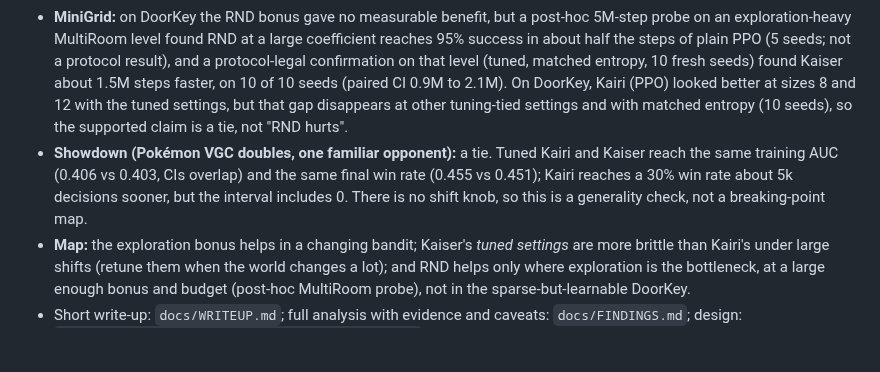
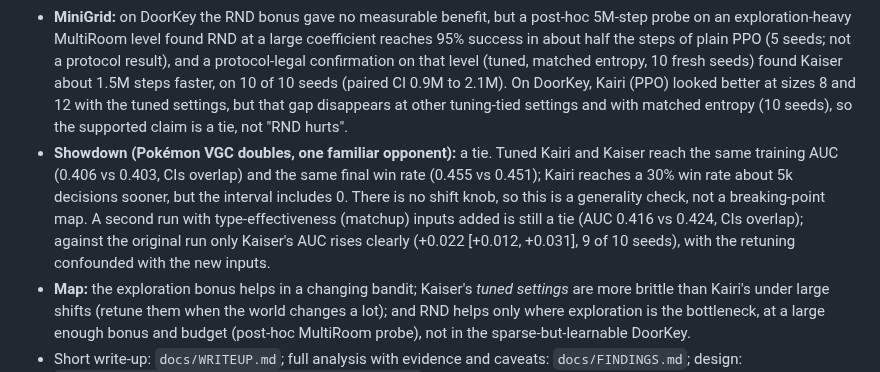
Before and after one commit to knguyen0923/xp-agents, a Markdown page: README.md, the part around one of its changes. GitHub-like rendering; blank space fills up the shorter version.

Commit message:
docs: write up the Showdown matchup-features run
Co-Authored-By: Claude Sonnet 5.5 <noreply@anthropic.com>

```diff
--- a/README.md
+++ b/README.md
@@ -17,7 +17,7 @@ Kairi winning some regimes is a valid result. Design: `docs/superpowers/specs/20
   world, Kaiser wins at both points.
 - **MiniGrid:** on DoorKey the RND bonus gave no measurable benefit, but a post-hoc 5M-step probe on an exploration-heavy MultiRoom level found RND at a large coefficient reaches 95% success in about half the steps of plain PPO (5 seeds; not a protocol result), and a protocol-legal confirmation on that level (tuned, matched entropy, 10 fresh seeds) found Kaiser about 1.5M steps faster, on 10 of 10 seeds (paired CI 0.9M to 2.1M). On DoorKey, Kairi (PPO) looked better at sizes 8 and 12 with the tuned settings, but that gap disappears at other tuning-tied settings and with
   matched entropy (10 seeds), so the supported claim is a tie, not "RND hurts".
-- **Showdown (Pokémon VGC doubles, one familiar opponent):** a tie. Tuned Kairi and Kaiser reach the same training AUC (0.406 vs 0.403, CIs overlap) and the same final win rate (0.455 vs 0.451); Kairi reaches a 30% win rate about 5k decisions sooner, but the interval includes 0. There is no shift knob, so this is a generality check, not a breaking-point map.
+- **Showdown (Pokémon VGC doubles, one familiar opponent):** a tie. Tuned Kairi and Kaiser reach the same training AUC (0.406 vs 0.403, CIs overlap) and the same final win rate (0.455 vs 0.451); Kairi reaches a 30% win rate about 5k decisions sooner, but the interval includes 0. There is no shift knob, so this is a generality check, not a breaking-point map. A second run with type-effectiveness (matchup) inputs added is still a tie (AUC 0.416 vs 0.424, CIs overlap); against the original run only Kaiser's AUC rises clearly (+0.022 [+0.012, +0.031], 9 of 10 seeds), with the retuning confounded with the new inputs.
 - **Map:** the exploration bonus helps in a changing bandit; Kaiser's *tuned settings* are more brittle than Kairi's under large shifts (retune them when the world changes a lot); and RND helps only where exploration is the bottleneck, at a large enough bonus and budget (post-hoc MultiRoom probe), not in the sparse-but-learnable DoorKey.
 - Short write-up: `docs/WRITEUP.md`; full analysis with evidence and caveats: `docs/FINDINGS.md`; design: `docs/superpowers/specs/2026-10-22-xp-design.md`.
 
```
Also changed, not shown: other parts of README.md (+2 -0 lines), docs/FINDINGS.md (+5 -2 lines), docs/WRITEUP.md (+3 -2 lines), docs/spikes/showdown_matchup_results/degradation.png (added), 14 other files.
